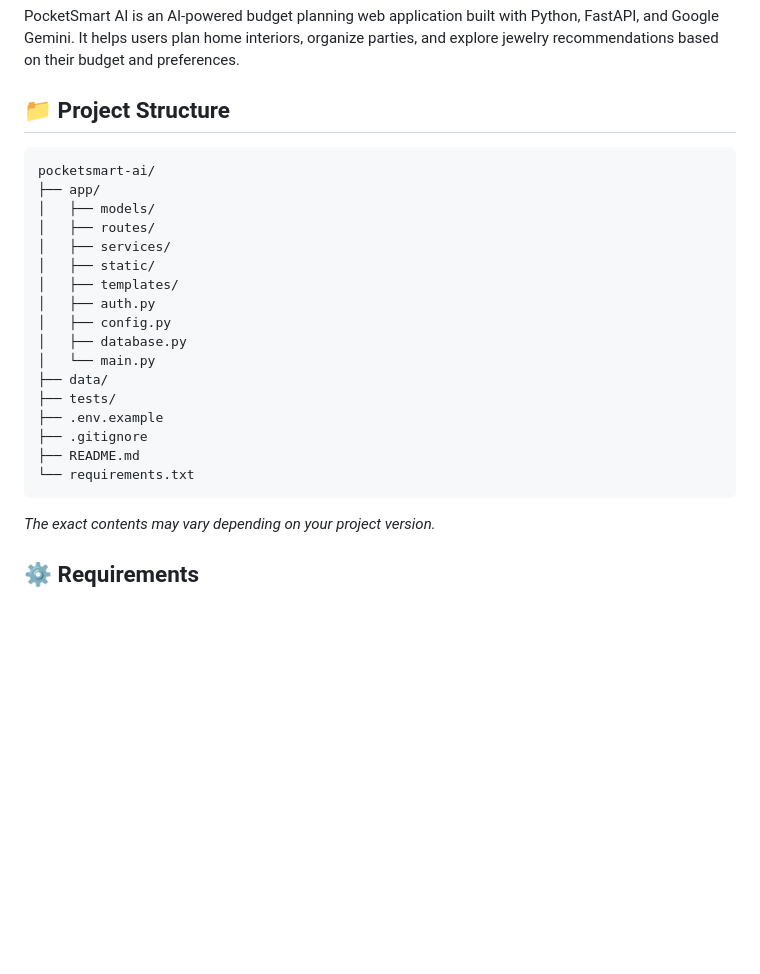
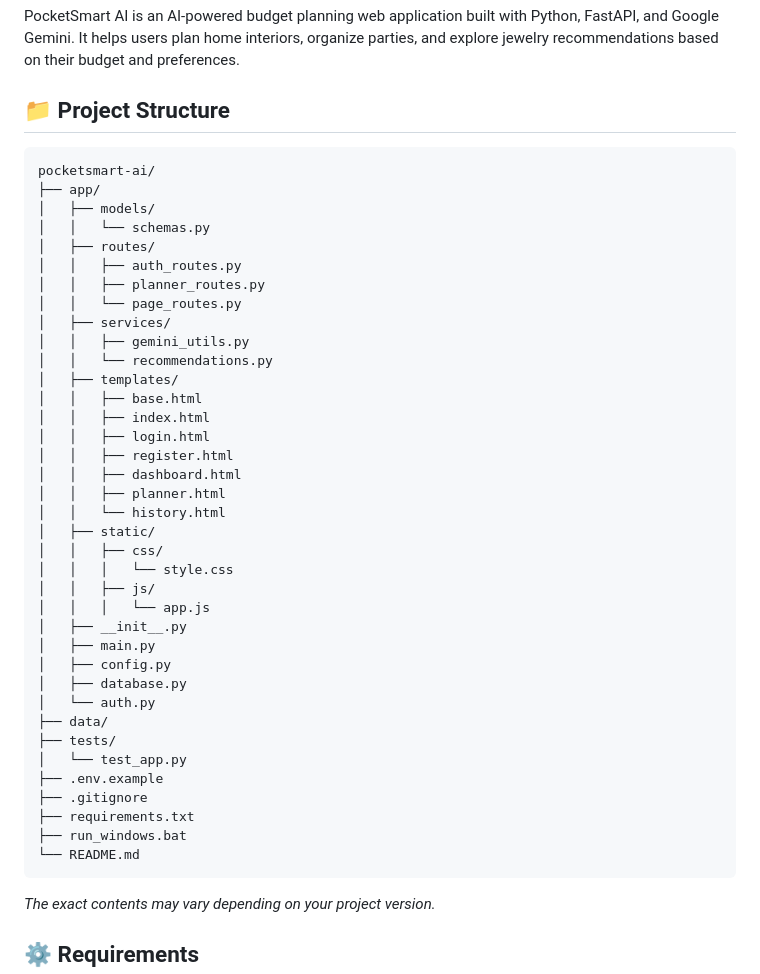
Before and after one commit to saravanan012008/POCKETSMART-AI, a Markdown page: README.md, the part around the change. GitHub-like rendering; blank space fills up the shorter version.

Commit message:
Revise project structure in README.md
Updated project structure in README to reflect new files and organization.

````diff
--- a/README.md
+++ b/README.md
@@ -2,25 +2,44 @@
 PocketSmart AI is an AI-powered budget planning web application built with Python, FastAPI, and Google Gemini. It helps users plan home interiors, organize parties, and explore jewelry recommendations based on their budget and preferences.
 
 ## 📁 Project Structure
-
-```text
+```
 pocketsmart-ai/
 ├── app/
 │   ├── models/
+│   │   └── schemas.py
 │   ├── routes/
+│   │   ├── auth_routes.py
+│   │   ├── planner_routes.py
+│   │   └── page_routes.py
 │   ├── services/
+│   │   ├── gemini_utils.py
+│   │   └── recommendations.py
+│   ├── templates/
+│   │   ├── base.html
+│   │   ├── index.html
+│   │   ├── login.html
+│   │   ├── register.html
+│   │   ├── dashboard.html
+│   │   ├── planner.html
+│   │   └── history.html
 │   ├── static/
-│   ├── templates/
-│   ├── auth.py
+│   │   ├── css/
+│   │   │   └── style.css
+│   │   ├── js/
+│   │   │   └── app.js
+│   ├── __init__.py
+│   ├── main.py
 │   ├── config.py
 │   ├── database.py
-│   └── main.py
+│   └── auth.py
 ├── data/
 ├── tests/
+│   └── test_app.py
 ├── .env.example
 ├── .gitignore
-├── README.md
-└── requirements.txt
+├── requirements.txt
+├── run_windows.bat
+└── README.md
 ```
 *The exact contents may vary depending on your project version.*
 
````
